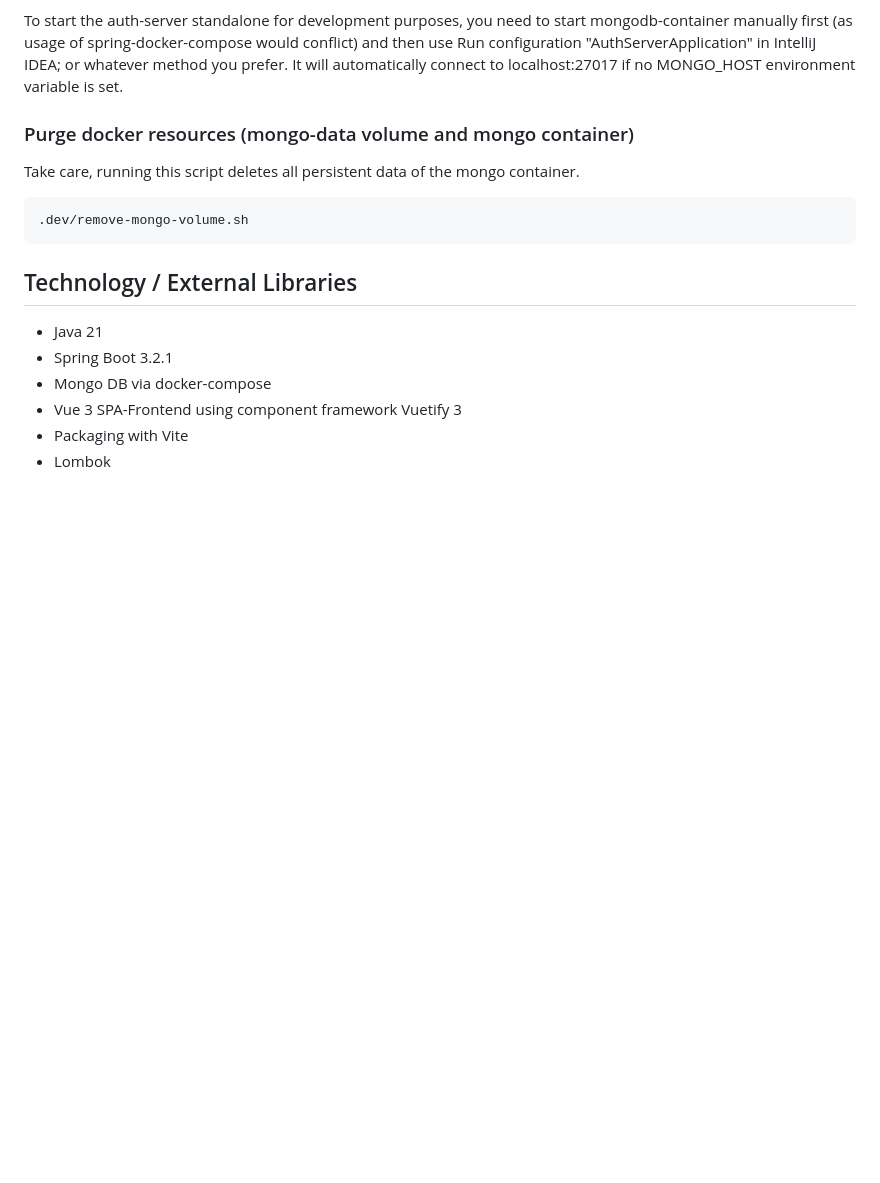
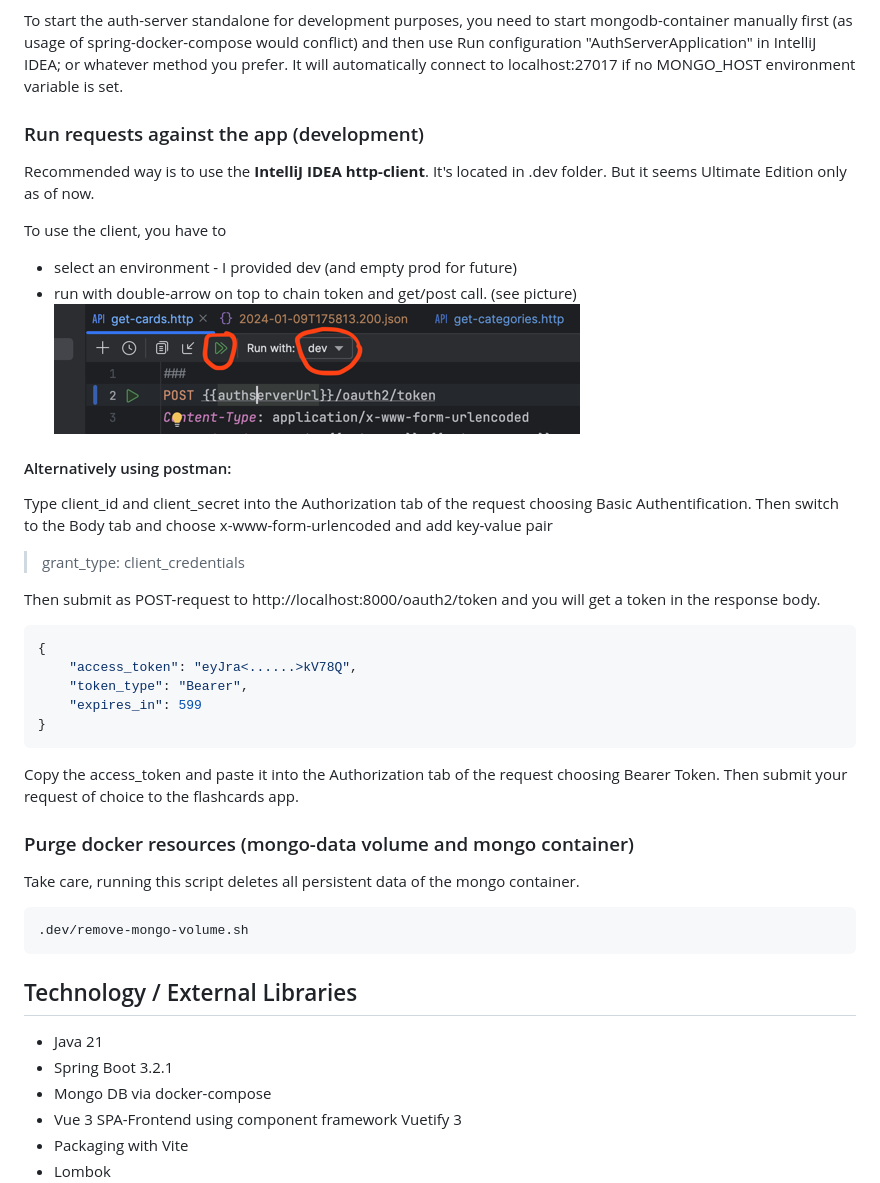
Before and after one commit to Hyperskill-Community/flashcards, a Markdown page: README.md, the part around the change. Rendered like a GitHub page; pictures changed too: .dev/img.png (added); blank space fills up the shorter version.

Commit message:
provide http-client dev support for current endpoints - with getting oauth2 token

````diff
--- a/README.md
+++ b/README.md
@@ -33,6 +33,31 @@ expiration date, I set to 15 min. After expiration and no refresh, accessing a w
 To start the auth-server standalone for development purposes, you need to start mongodb-container manually first
 (as usage of spring-docker-compose would conflict) and then use Run configuration "AuthServerApplication" in IntelliJ IDEA;
 or whatever method you prefer. It will automatically connect to localhost:27017 if no MONGO_HOST environment variable is set.
+
+### Run requests against the app (development)
+Recommended way is to use the **IntelliJ IDEA http-client**.
+It's located in .dev folder. But it seems Ultimate Edition only as of now.
+
+To use the client, you have to
+- select an environment - I provided dev (and empty prod for future)
+- run with double-arrow on top to chain token and get/post call. (see picture)
+![img.png](.dev/img.png)
+
+#### Alternatively using postman:
+Type client_id and client_secret into the Authorization tab of the request choosing Basic Authentification.
+Then switch to the Body tab and choose x-www-form-urlencoded and add key-value pair
+> grant_type: client_credentials
+
+Then submit as POST-request to http://localhost:8000/oauth2/token and you will get a token in the response body.
+```json
+{
+    "access_token": "eyJra<......>kV78Q",
+    "token_type": "Bearer",
+    "expires_in": 599
+}
+```
+Copy the access_token and paste it into the Authorization tab of the request choosing Bearer Token.
+Then submit your request of choice to the flashcards app.
 
 ### Purge docker resources (mongo-data volume and mongo container)
 Take care, running this  script deletes all persistent data of the mongo container.
````
Also changed, not shown: 4 other files.
